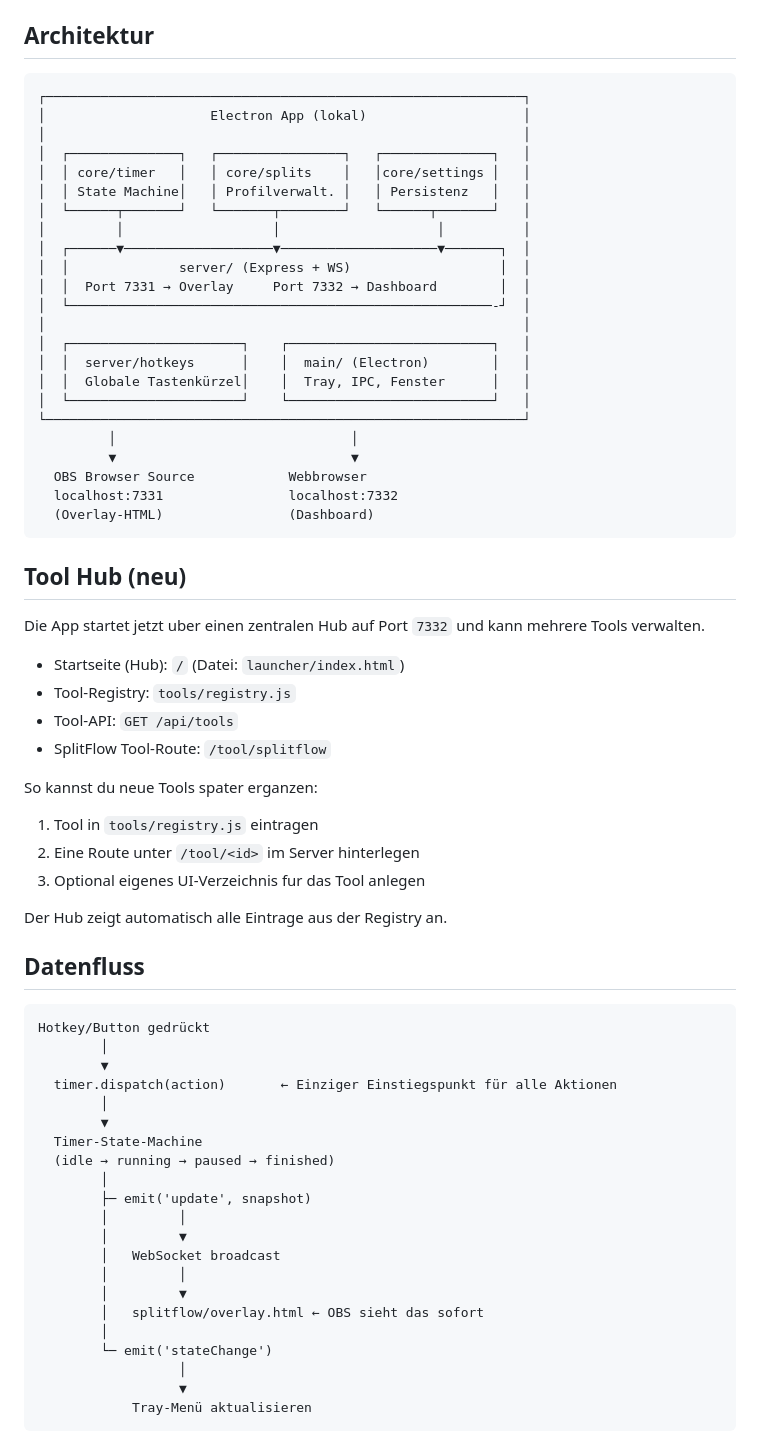
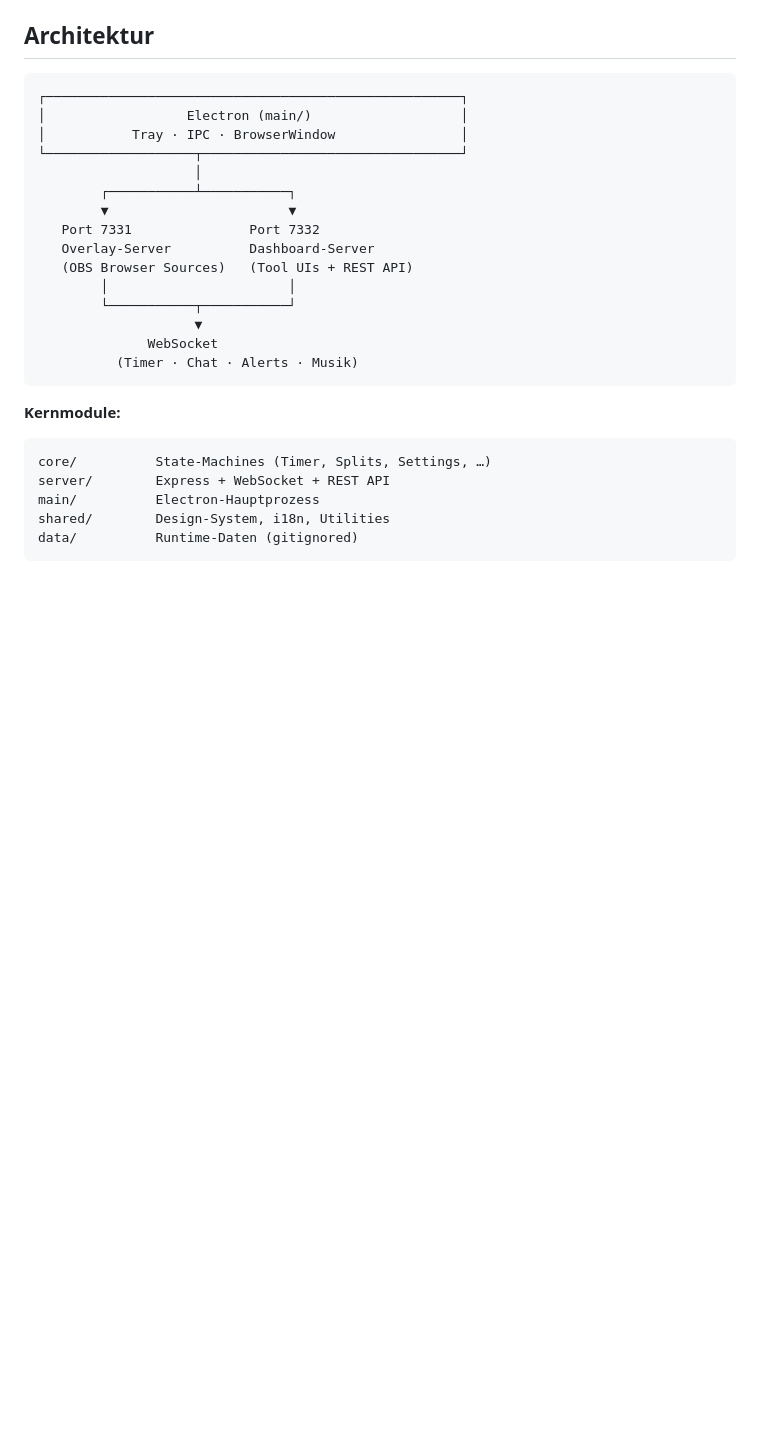
Before and after one commit to Amarok7777/CastCore, a Markdown page: README.md, the part around one of its changes. Drawn GitHub-style; blank space fills up the shorter version.

Commit message:
Update README to reflect CastCore as the app
Complete rewrite: all tools listed, setup guide, OBS config,
architecture overview, updated file structure, localization info.

````diff
--- a/README.md
+++ b/README.md
@@ -6,71 +73,30 @@ SplitFlow (Speedrun Timer), ControlDeck, EventForge, ChatLink, ScenePilot, Track
 ## Architektur
 
 ```
-┌─────────────────────────────────────────────────────────────┐
-│                     Electron App (lokal)                    │
-│                                                             │
-│  ┌──────────────┐   ┌────────────────┐   ┌──────────────┐   │
-│  │ core/timer   │   │ core/splits    │   │core/settings │   │
-│  │ State Machine│   │ Profilverwalt. │   │ Persistenz   │   │
-│  └──────┬───────┘   └───────┬────────┘   └──────┬───────┘   │
-│         │                   │                    │          │
-│  ┌──────▼───────────────────▼────────────────────▼───────┐  │
-│  │              server/ (Express + WS)                   │  │
-│  │  Port 7331 → Overlay     Port 7332 → Dashboard        │  │
-│  └──────────────────────────────────────────────────────-┘  │
-│                                                             │
-│  ┌──────────────────────┐    ┌──────────────────────────┐   │
-│  │  server/hotkeys      │    │  main/ (Electron)        │   │
-│  │  Globale Tastenkürzel│    │  Tray, IPC, Fenster      │   │
-│  └──────────────────────┘    └──────────────────────────┘   │
-└─────────────────────────────────────────────────────────────┘
-         │                              │
-         ▼                              ▼
-  OBS Browser Source            Webbrowser
-  localhost:7331                localhost:7332
-  (Overlay-HTML)                (Dashboard)
+┌─────────────────────────────────────────────────────┐
+│                  Electron (main/)                   │
+│           Tray · IPC · BrowserWindow                │
+└───────────────────┬─────────────────────────────────┘
+                    │
+        ┌───────────┴───────────┐
+        ▼                       ▼
+   Port 7331               Port 7332
+   Overlay-Server          Dashboard-Server
+   (OBS Browser Sources)   (Tool UIs + REST API)
+        │                       │
+        └───────────┬───────────┘
+                    ▼
+              WebSocket
+          (Timer · Chat · Alerts · Musik)
 ```
 
-## Tool Hub (neu)
-
-Die App startet jetzt uber einen zentralen Hub auf Port `7332` und kann mehrere Tools verwalten.
-
-- Startseite (Hub): `/` (Datei: `launcher/index.html`)
-- Tool-Registry: `tools/registry.js`
-- Tool-API: `GET /api/tools`
-- SplitFlow Tool-Route: `/tool/splitflow`
-
-So kannst du neue Tools spater erganzen:
-
-1. Tool in `tools/registry.js` eintragen
-2. Eine Route unter `/tool/<id>` im Server hinterlegen
-3. Optional eigenes UI-Verzeichnis fur das Tool anlegen
-
-Der Hub zeigt automatisch alle Eintrage aus der Registry an.
-
-## Datenfluss
+**Kernmodule:**
 
 ```
-Hotkey/Button gedrückt
-        │
-        ▼
-  timer.dispatch(action)       ← Einziger Einstiegspunkt für alle Aktionen
-        │
-        ▼
-  Timer-State-Machine
-  (idle → running → paused → finished)
-        │
-        ├─ emit('update', snapshot)
-        │         │
-        │         ▼
-        │   WebSocket broadcast
-        │         │
-        │         ▼
-        │   splitflow/overlay.html ← OBS sieht das sofort
-        │
-        └─ emit('stateChange')
-                  │
-                  ▼
-            Tray-Menü aktualisieren
+core/          State-Machines (Timer, Splits, Settings, …)
+server/        Express + WebSocket + REST API
+main/          Electron-Hauptprozess
+shared/        Design-System, i18n, Utilities
+data/          Runtime-Daten (gitignored)
 ```
 
````
Also changed, not shown: other parts of README.md (+114 -107 lines).
